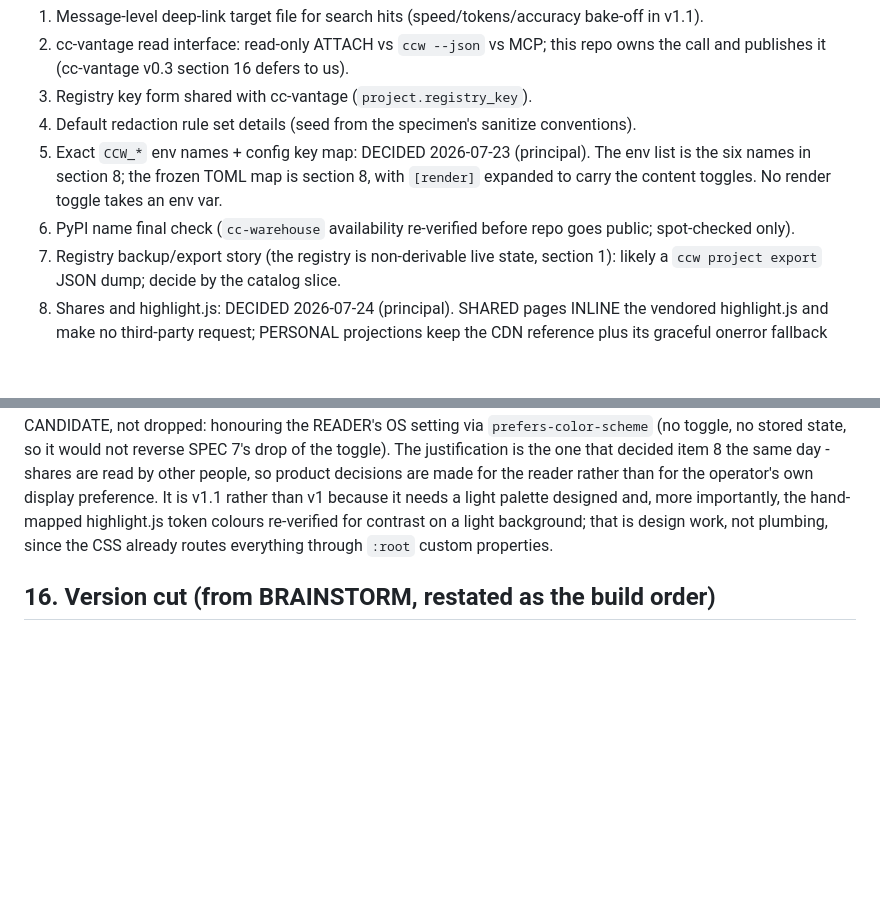
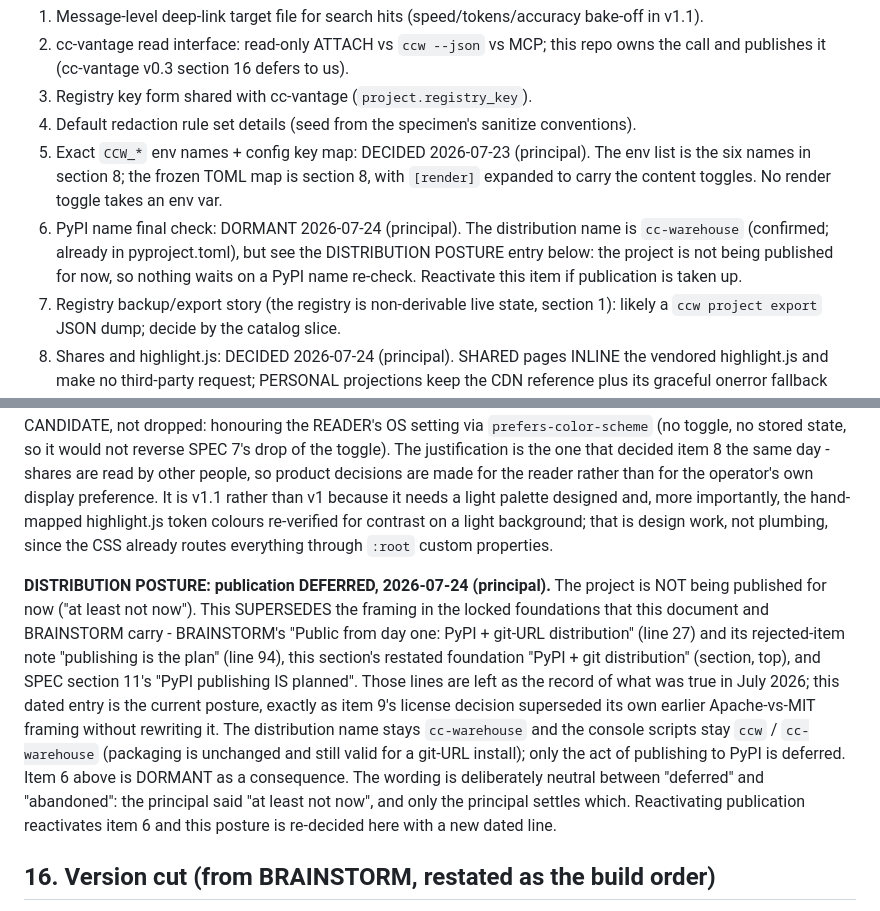
Before and after one commit to CaptainCodeAU/cc-warehouse, a Markdown page: contract/DESIGN.md, 2 parts joined by grey strips. Drawn GitHub-style; blank space fills up the shorter version.

Commit message:
docs(contract): record the deferred-publication posture in DESIGN section 15
Principal ruling 2026-07-24: the project is not being published for now. This is
the contract half of that decision; the status-tier docs (README, CHANGELOG) were
updated in 3cb8945.

Recorded the way every reversal in this project has been: APPENDED as a dated entry
to DESIGN section 15's decided list, which supersedes the earlier framing without
rewriting it. The precedent named in the entry is item 9, whose license decision
"supersedes the Apache-2.0 vs MIT framing this item originally carried" the same
way. The four locked lines that said publication was the plan are verified STILL
INTACT and now read as the record of what was true in July 2026:

  BRAINSTORM:27  "Public from day one: PyPI + git-URL distribution"   (intact)
  BRAINSTORM:94  "publishing is the plan"                            (intact)
  DESIGN section top  "PyPI + git distribution"                     (superseded by the entry)
  SPEC:333       "PyPI publishing IS planned"                       (intact)

Two mechanical points the entry nails down so a future session cannot misread it:

  - PACKAGING IS UNCHANGED. The name stays `cc-warehouse` and the console scripts
    stay ccw / cc-warehouse, both still valid for a git-URL install. Only the act
    of publishing to PyPI is deferred.
  - Item 6 (PyPI name re-check) is marked DORMANT in place, since nothing waits on
    it; it reactivates if publication is taken up.

The wording is deliberately neutral between "deferred" and "abandoned", because the
principal said "at least not now" and only the principal settles which. The entry
says reactivating publication re-decides the posture here with a new dated line, so
the reversal path is explicit.

No decision was rewritten and no dated history removed; this is an append plus one
in-place status change (item 6) on an item whose own status is what changed.

```diff
--- a/contract/DESIGN.md
+++ b/contract/DESIGN.md
@@ -425,8 +425,10 @@ is logged, never raised (capture must survive notification infrastructure).
 5. Exact `CCW_*` env names + config key map: DECIDED 2026-07-23 (principal). The env
    list is the six names in section 8; the frozen TOML map is section 8, with `[render]`
    expanded to carry the content toggles. No render toggle takes an env var.
-6. PyPI name final check (`cc-warehouse` availability re-verified before repo goes
-   public; spot-checked only).
+6. PyPI name final check: DORMANT 2026-07-24 (principal). The distribution name is
+   `cc-warehouse` (confirmed; already in pyproject.toml), but see the DISTRIBUTION POSTURE
+   entry below: the project is not being published for now, so nothing waits on a PyPI
+   name re-check. Reactivate this item if publication is taken up.
 7. Registry backup/export story (the registry is non-derivable live state, section 1):
    likely a `ccw project export` JSON dump; decide by the catalog slice.
 8. Shares and highlight.js: DECIDED 2026-07-24 (principal). SHARED pages INLINE the
@@ -527,6 +529,21 @@ palette designed and, more importantly, the hand-mapped highlight.js token colou
 re-verified for contrast on a light background; that is design work, not plumbing, since
 the CSS already routes everything through `:root` custom properties.
 
+**DISTRIBUTION POSTURE: publication DEFERRED, 2026-07-24 (principal).** The project is NOT
+being published for now ("at least not now"). This SUPERSEDES the framing in the locked
+foundations that this document and BRAINSTORM carry - BRAINSTORM's "Public from day one:
+PyPI + git-URL distribution" (line 27) and its rejected-item note "publishing is the plan"
+(line 94), this section's restated foundation "PyPI + git distribution" (section, top),
+and SPEC section 11's "PyPI publishing IS planned". Those lines are left as the record of
+what was true in July 2026; this dated entry is the current posture, exactly as item 9's
+license decision superseded its own earlier Apache-vs-MIT framing without rewriting it.
+The distribution name stays `cc-warehouse` and the console scripts stay `ccw` /
+`cc-warehouse` (packaging is unchanged and still valid for a git-URL install); only the
+act of publishing to PyPI is deferred. Item 6 above is DORMANT as a consequence. The
+wording is deliberately neutral between "deferred" and "abandoned": the principal said
+"at least not now", and only the principal settles which. Reactivating publication
+reactivates item 6 and this posture is re-decided here with a new dated line.
+
 ## 16. Version cut (from BRAINSTORM, restated as the build order)
 
 v1: store + catalog + registry, hook + sweep, 4-file render, notify (+webhooks),
```
